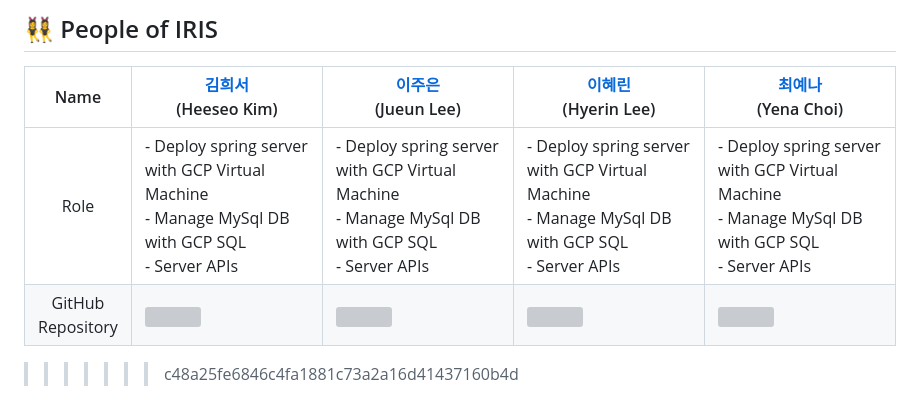
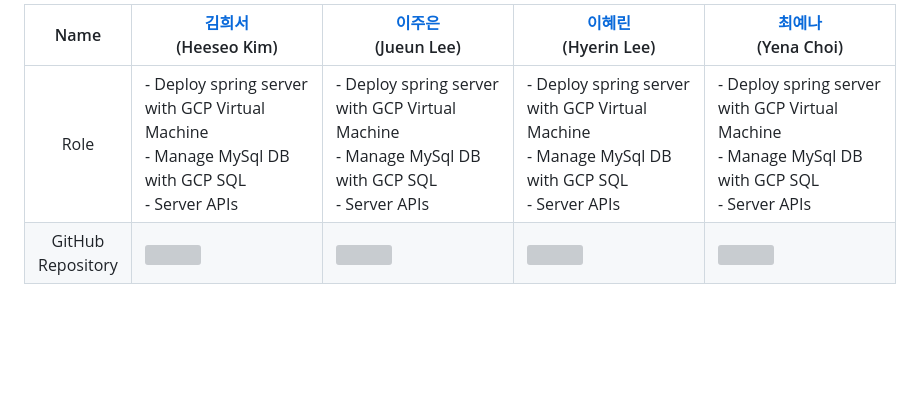
Before and after one commit to dsc-sookmyung/2024-IRIS-SolutionChallenge, a Markdown page: README.md, the part around one of its changes. Drawn GitHub-style; blank space fills up the shorter version; grey boxes are pictures that could not be loaded.

```diff
--- a/README.md
+++ b/README.md
@@ -102,7 +88,5 @@ You can check the details of the report and the witness comments on the report.
 
-## 👯‍♀️  People of IRIS
-|Name|[김희서]() <br/> (Heeseo Kim)|[이주은](https://github.com/lizuAg) <br/> (Jueun Lee)|[이혜린]() <br/> (Hyerin Lee)|[최예나]() <br/> (Yena Choi)|
-|:---:|---|---|---|---|
-|Role|- Deploy spring server with GCP Virtual Machine<br/>- Manage MySql DB with GCP SQL<br/>- Server APIs|- Deploy spring server with GCP Virtual Machine<br/>- Manage MySql DB with GCP SQL<br/>- Server APIs|- Deploy spring server with GCP Virtual Machine<br/>- Manage MySql DB with GCP SQL<br/>- Server APIs|- Deploy spring server with GCP Virtual Machine<br/>- Manage MySql DB with GCP SQL<br/>- Server APIs|
-|GitHub<br/>Repository|[<img src="https://github.com/lizuAg.png">](https://github.com/lizuAg)|<img src="https://github.com/lizuAg.png">|<img src="https://github.com/lizuAg.png">|<img src="https://github.com/lizuAg.png">|
->>>>>>> c48a25fe6846c4fa1881c73a2a16d41437160b4d
+|         Name          | [김희서]() <br/> (Heeseo Kim)                                                                        | [이주은](https://github.com/lizuAg) <br/> (Jueun Lee)                                                | [이혜린]() <br/> (Hyerin Lee)                                                                        | [최예나]() <br/> (Yena Choi)                                                                         |
+| :-------------------: | ---------------------------------------------------------------------------------------------------- | ---------------------------------------------------------------------------------------------------- | ---------------------------------------------------------------------------------------------------- | ---------------------------------------------------------------------------------------------------- |
+|         Role          | - Deploy spring server with GCP Virtual Machine<br/>- Manage MySql DB with GCP SQL<br/>- Server APIs | - Deploy spring server with GCP Virtual Machine<br/>- Manage MySql DB with GCP SQL<br/>- Server APIs | - Deploy spring server with GCP Virtual Machine<br/>- Manage MySql DB with GCP SQL<br/>- Server APIs | - Deploy spring server with GCP Virtual Machine<br/>- Manage MySql DB with GCP SQL<br/>- Server APIs |
+| GitHub<br/>Repository | [<img src="https://github.com/lizuAg.png">](https://github.com/lizuAg)                               | <img src="https://github.com/lizuAg.png">                                                            | <img src="https://github.com/lizuAg.png">                                                            | <img src="https://github.com/lizuAg.png">                                                            |
```
Also changed, not shown: other parts of README.md (+23 -37 lines).
